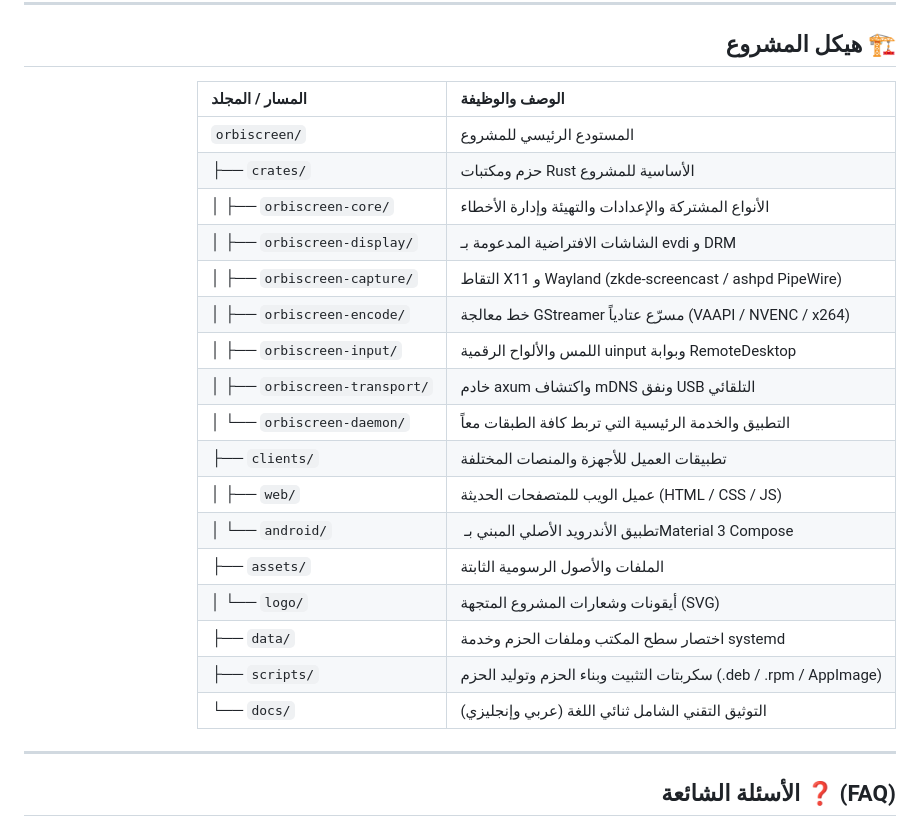
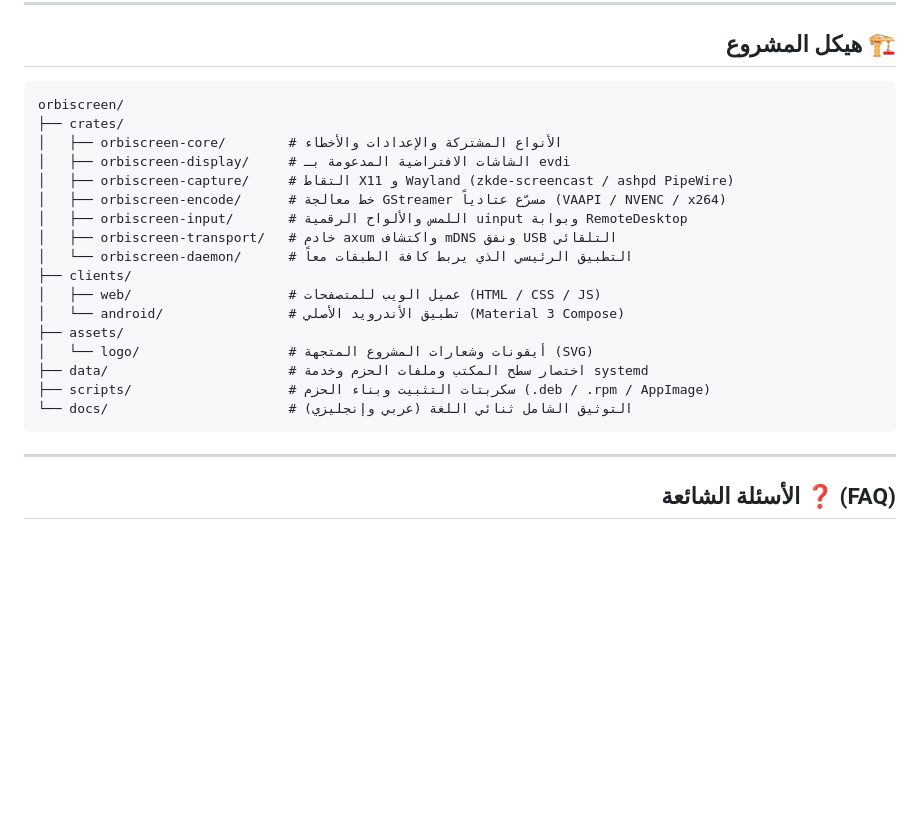
Before and after one commit to shadow-x78/orbiscreen, a Markdown page: README_AR.md, the part around the change. Rendered like a GitHub page; blank space fills up the shorter version.

Commit message:
orbiscreen | v0.19.0 | docs(structure): restore code block format for Arabic directory trees matching English 1:1

````diff
--- a/README_AR.md
+++ b/README_AR.md
@@ -244,29 +244,25 @@ orbiscreen stop
 <a id="project-structure"></a>
 <h2 dir="rtl" align="right">&rlm;🏗️ هيكل المشروع</h2>
 
-<div dir="rtl" align="right">
-
-| المسار / المجلد | الوصف والوظيفة |
-| :--- | :--- |
-| `orbiscreen/` | المستودع الرئيسي للمشروع |
-| ├── `crates/` | حزم ومكتبات Rust الأساسية للمشروع |
-| │   ├── `orbiscreen-core/` | الأنواع المشتركة والإعدادات والتهيئة وإدارة الأخطاء |
-| │   ├── `orbiscreen-display/` | الشاشات الافتراضية المدعومة بـ evdi و DRM |
-| │   ├── `orbiscreen-capture/` | التقاط X11 و Wayland (&rlm;zkde-screencast / ashpd PipeWire) |
-| │   ├── `orbiscreen-encode/` | خط معالجة GStreamer مسرّع عتادياً (&rlm;VAAPI / NVENC / x264) |
-| │   ├── `orbiscreen-input/` | اللمس والألواح الرقمية uinput وبوابة RemoteDesktop |
-| │   ├── `orbiscreen-transport/` | خادم axum واكتشاف mDNS ونفق USB التلقائي |
-| │   └── `orbiscreen-daemon/` | التطبيق والخدمة الرئيسية التي تربط كافة الطبقات معاً |
-| ├── `clients/` | تطبيقات العميل للأجهزة والمنصات المختلفة |
-| │   ├── `web/` | عميل الويب للمتصفحات الحديثة (&rlm;HTML / CSS / JS) |
-| │   └── `android/` | تطبيق الأندرويد الأصلي المبني بـ &rlm;Material 3 Compose |
-| ├── `assets/` | الملفات والأصول الرسومية الثابتة |
-| │   └── `logo/` | أيقونات وشعارات المشروع المتجهة (&rlm;SVG) |
-| ├── `data/` | اختصار سطح المكتب وملفات الحزم وخدمة systemd |
-| ├── `scripts/` | سكربتات التثبيت وبناء الحزم وتوليد الحزم (&rlm;.deb / .rpm / AppImage) |
-| └── `docs/` | التوثيق التقني الشامل ثنائي اللغة (عربي وإنجليزي) |
-
-</div>
+```
+orbiscreen/
+├── crates/
+│   ├── orbiscreen-core/        # الأنواع المشتركة والإعدادات والأخطاء
+│   ├── orbiscreen-display/     # الشاشات الافتراضية المدعومة بـ evdi
+│   ├── orbiscreen-capture/     # التقاط X11 و Wayland (zkde-screencast / ashpd PipeWire)
+│   ├── orbiscreen-encode/      # خط معالجة GStreamer مسرّع عتادياً (VAAPI / NVENC / x264)
+│   ├── orbiscreen-input/       # اللمس والألواح الرقمية uinput وبوابة RemoteDesktop
+│   ├── orbiscreen-transport/   # خادم axum واكتشاف mDNS ونفق USB التلقائي
+│   └── orbiscreen-daemon/      # التطبيق الرئيسي الذي يربط كافة الطبقات معاً
+├── clients/
+│   ├── web/                    # عميل الويب للمتصفحات (HTML / CSS / JS)
+│   └── android/                # تطبيق الأندرويد الأصلي (Material 3 Compose)
+├── assets/
+│   └── logo/                   # أيقونات وشعارات المشروع المتجهة (SVG)
+├── data/                       # اختصار سطح المكتب وملفات الحزم وخدمة systemd
+├── scripts/                    # سكربتات التثبيت وبناء الحزم (.deb / .rpm / AppImage)
+└── docs/                       # التوثيق الشامل ثنائي اللغة (عربي وإنجليزي)
+```
 
 ---
 
````
Also changed, not shown: docs/ARCHITECTURE_AR.md (+23 -27 lines).
